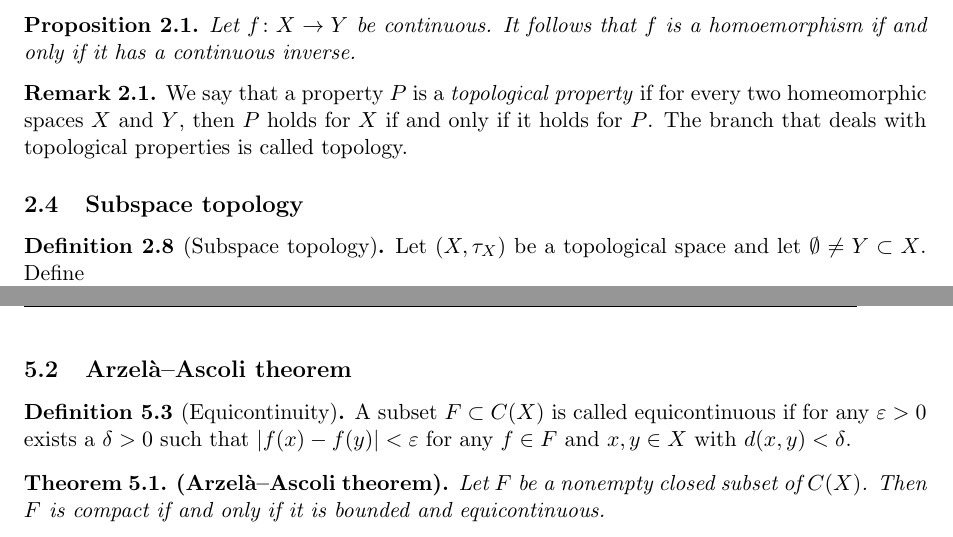
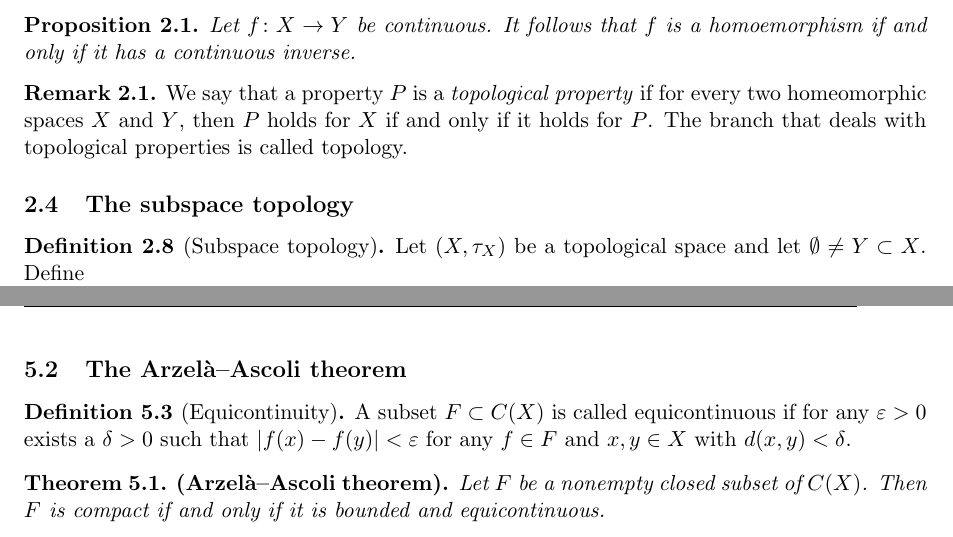
Before and after one commit to yehelip/maths-to-pdfs, a LaTeX document (topology/topology.tex): two parts of pages 9 and 28 of 41, joined at a grey line, cut so that both start at the same text. Compiled offline with pdfLaTeX.

Commit message:
ToC edits

```diff
--- a/topology/topology.tex
+++ b/topology/topology.tex
@@ -537,7 +537,7 @@ are most likely mine.
     is called topology.
   \end{remark}
 
-  \subsection{Subspace topology}
+  \subsection{The subspace topology}
 
   \begin{definition}[Subspace topology]
     Let $(X,\tau_X)$ be a topological space and let $\emptyset \neq Y \subset
@@ -2104,7 +2104,7 @@ are most likely mine.
   We will soon establish a useful characterisation of the compact sets
   in $C(X)$.
 
-  \subsection{Arzelà–Ascoli theorem}
+  \subsection{The Arzelà–Ascoli theorem}
 
   \begin{definition}[Equicontinuity]
     A subset $F \subset C(X)$ is called equicontinuous if
```
Also changed, not shown: topology/topology.tex (2 more changed lines).
